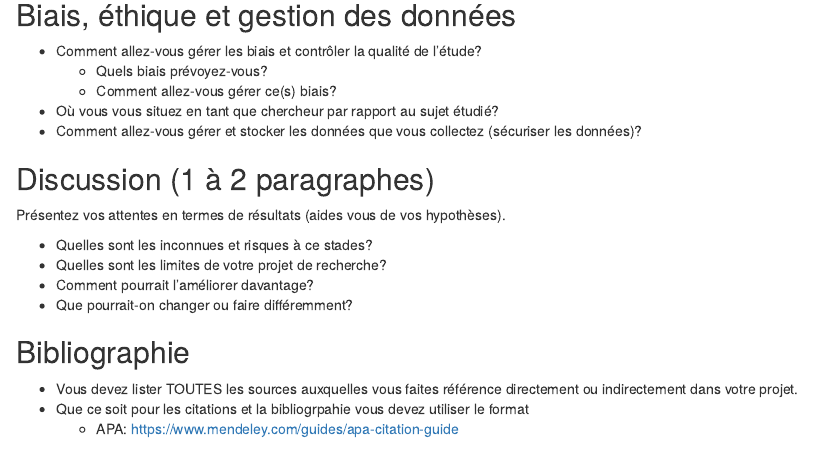
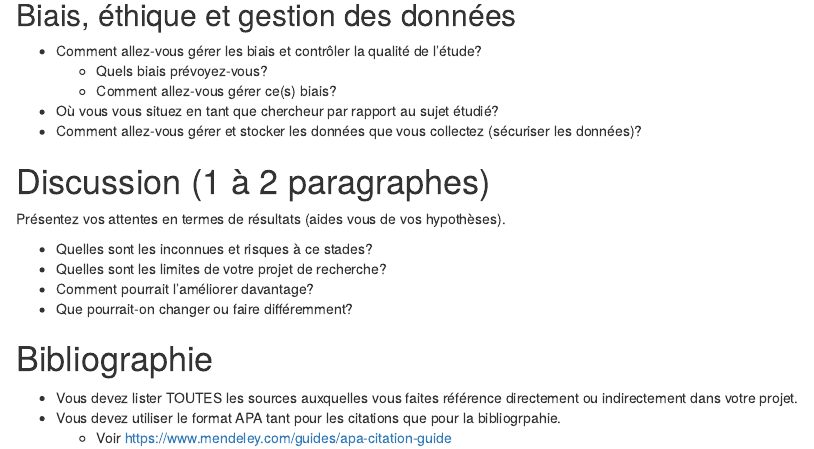
Before and after one commit to mickaeltemporao/CMT3A-MSS-TEMPLATE, an R Markdown document (projet_de_recherche_TP1.Rmd): the page in a window 1100 px wide, from 810 px down. Rendered offline with R 4.5, knitr and Pandoc, with nearby package versions.

Commit message:
add tp1 changes

```diff
--- a/projet_de_recherche_TP1.Rmd
+++ b/projet_de_recherche_TP1.Rmd
@@ -43,7 +43,7 @@ Présentez vos données et votre démarche méthodologique. Similaire à une rec
 - Où vous vous situez en tant que chercheur par rapport au sujet étudié?
 - Comment allez-vous gérer et stocker les données que vous collectez (sécuriser les données)?
 
-## Discussion (1 à 2 paragraphes)
+# Discussion (1 à 2 paragraphes)
 
 Présentez vos attentes en termes de résultats (aides vous de vos hypothèses).
 
@@ -52,7 +52,7 @@ Présentez vos attentes en termes de résultats (aides vous de vos hypothèses).
 - Comment pourrait l'améliorer davantage?
 - Que pourrait-on changer ou faire différemment?
 
-## Bibliographie
+# Bibliographie
 - Vous devez lister TOUTES les sources auxquelles vous faites référence directement ou indirectement dans votre projet.
-- Que ce soit pour les citations et la bibliogrpahie vous devez utiliser le format
-    - APA: https://www.mendeley.com/guides/apa-citation-guide
+- Vous devez utiliser le format APA tant pour les citations que pour la bibliogrpahie.
+    - Voir https://www.mendeley.com/guides/apa-citation-guide
```
